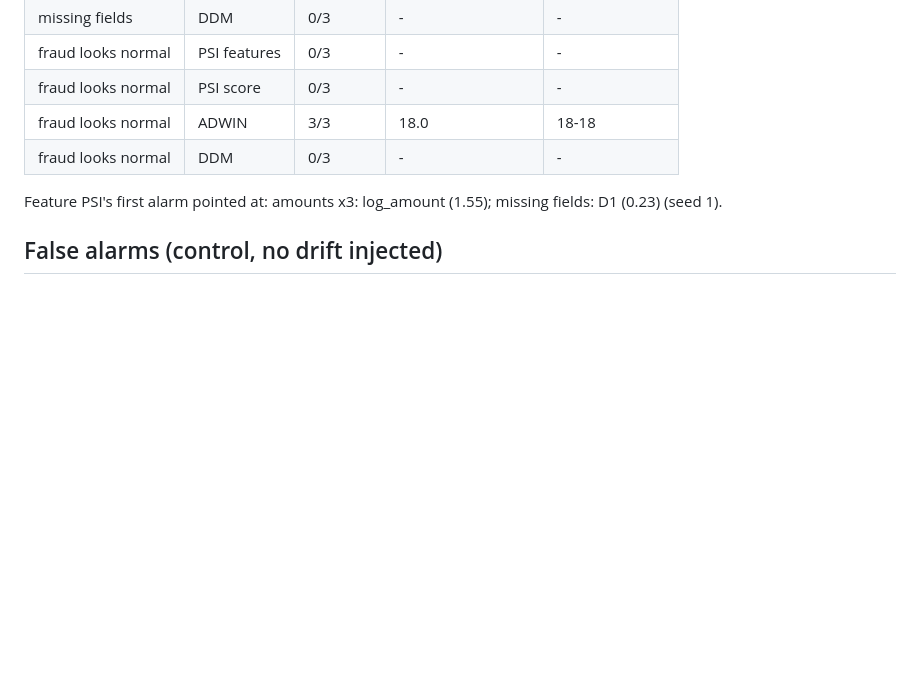
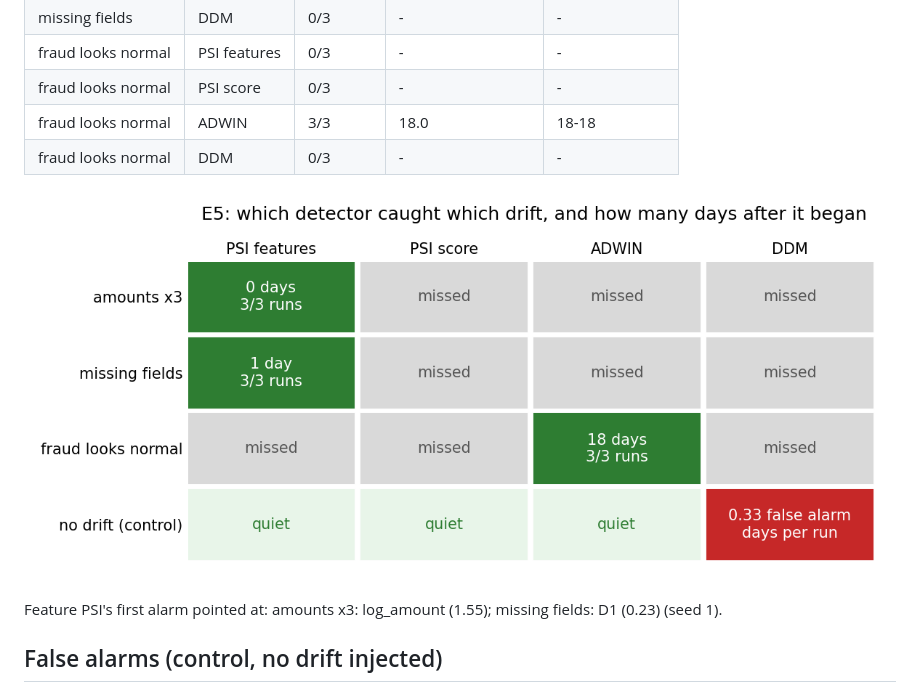
Before and after one commit to manishav26/Fraud-Detection-Platform, a Markdown page: docs/results/e5.md, the part around the change. GitHub-like rendering; pictures changed too: docs/figures/e5_detectors.png (added); blank space fills up the shorter version.

Commit message:
E5: add summary figure of which detector caught which drift

```diff
--- a/docs/results/e5.md
+++ b/docs/results/e5.md
@@ -21,6 +21,8 @@ Drifts: **amounts x3** (sudden, inputs change); **missing fields** (gradual over
 | fraud looks normal | ADWIN        | 3/3        | 18.0                | 18-18             |
 | fraud looks normal | DDM          | 0/3        | -                   | -                 |
 
+![detectors](../figures/e5_detectors.png)
+
 Feature PSI's first alarm pointed at: amounts x3: log_amount (1.55); missing fields: D1 (0.23) (seed 1).
 
 ## False alarms (control, no drift injected)
```
Also changed, not shown: 1 other file.
